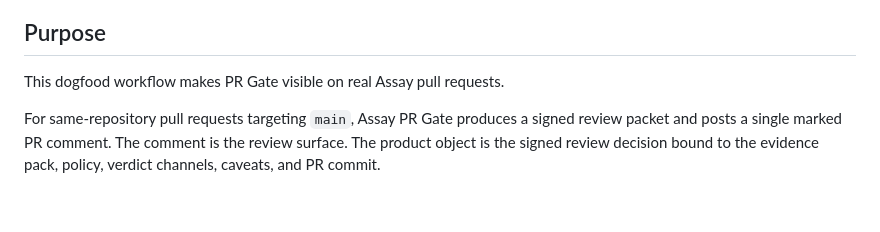
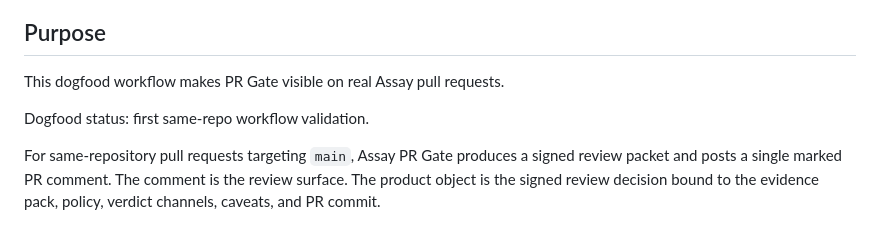
Before and after one commit to Haserjian/assay, a Markdown page: docs/product/assay-pr-gate-dogfood-v0.md, the part around the change. Rendered like a GitHub page; blank space fills up the shorter version.

Commit message:
dogfood: exercise Assay PR Gate workflow

```diff
--- a/docs/product/assay-pr-gate-dogfood-v0.md
+++ b/docs/product/assay-pr-gate-dogfood-v0.md
@@ -3,6 +3,8 @@
 ## Purpose
 
 This dogfood workflow makes PR Gate visible on real Assay pull requests.
+
+Dogfood status: first same-repo workflow validation.
 
 For same-repository pull requests targeting `main`, Assay PR Gate produces a
 signed review packet and posts a single marked PR comment. The comment is the
```
